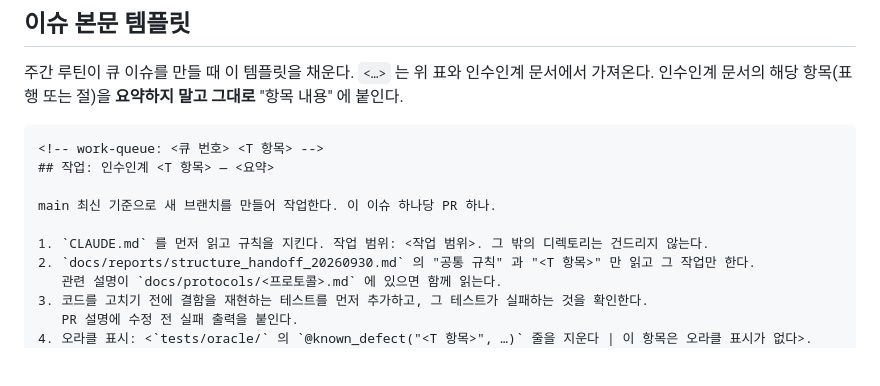
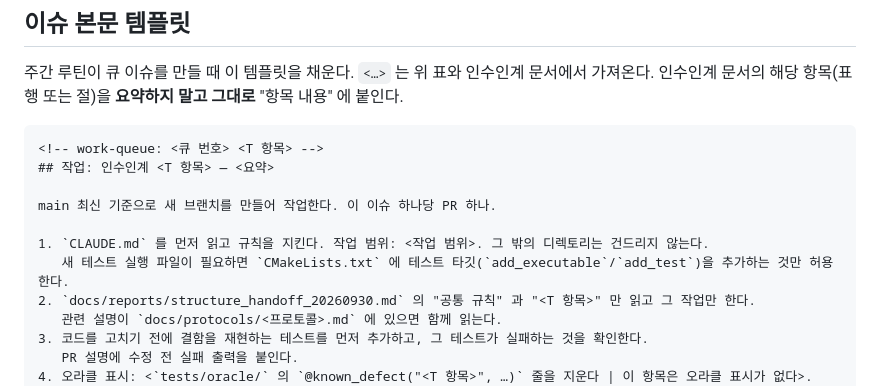
Before and after one commit to Cyoh-Tim/Fieldbus-Archtecture, a Markdown page: docs/reports/work_queue.md, the part around the change. Drawn GitHub-style; blank space fills up the shorter version.

Commit message:
chore: 병합 정책 — CMakeLists.txt 는 테스트 타깃 추가만 허용 (#58)
Claude-Session: https://claude.ai/code/session_012BSKQ7F6Cd1L5CEZfEHtpX

Co-authored-by: Claude <noreply@anthropic.com>

```diff
--- a/docs/reports/work_queue.md
+++ b/docs/reports/work_queue.md
@@ -91,6 +91,7 @@
 main 최신 기준으로 새 브랜치를 만들어 작업한다. 이 이슈 하나당 PR 하나.
 
 1. `CLAUDE.md` 를 먼저 읽고 규칙을 지킨다. 작업 범위: <작업 범위>. 그 밖의 디렉토리는 건드리지 않는다.
+   새 테스트 실행 파일이 필요하면 `CMakeLists.txt` 에 테스트 타깃(`add_executable`/`add_test`)을 추가하는 것만 허용한다.
 2. `docs/reports/structure_handoff_20260930.md` 의 "공통 규칙" 과 "<T 항목>" 만 읽고 그 작업만 한다.
    관련 설명이 `docs/protocols/<프로토콜>.md` 에 있으면 함께 읽는다.
 3. 코드를 고치기 전에 결함을 재현하는 테스트를 먼저 추가하고, 그 테스트가 실패하는 것을 확인한다.
```
Also changed, not shown: 1 other file.
